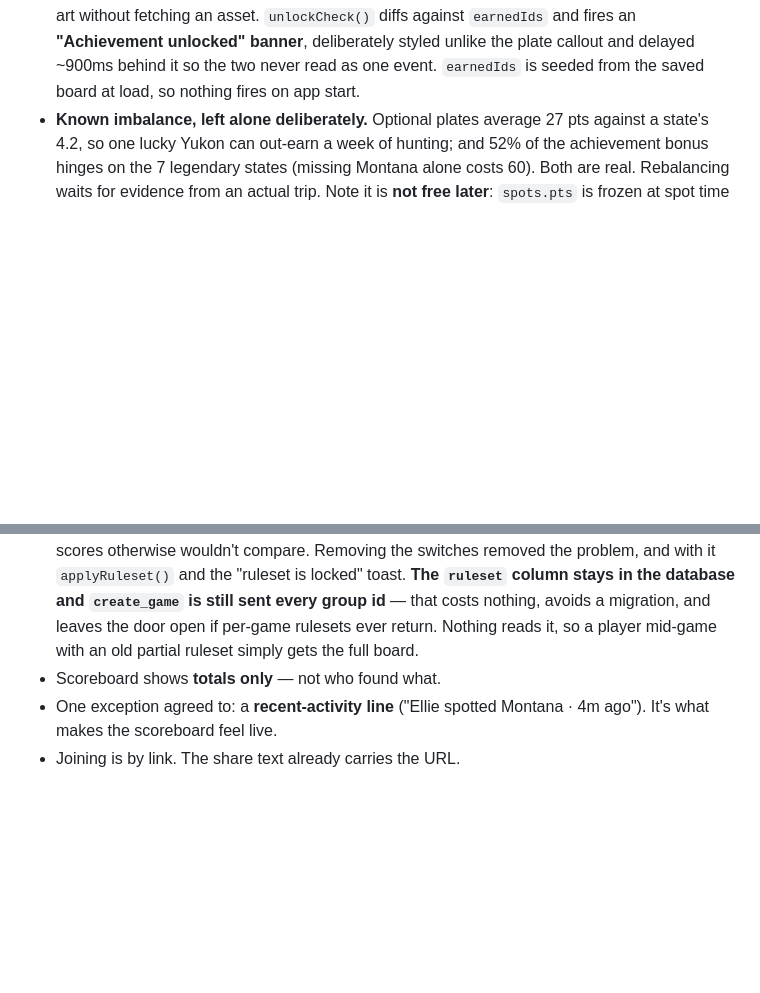
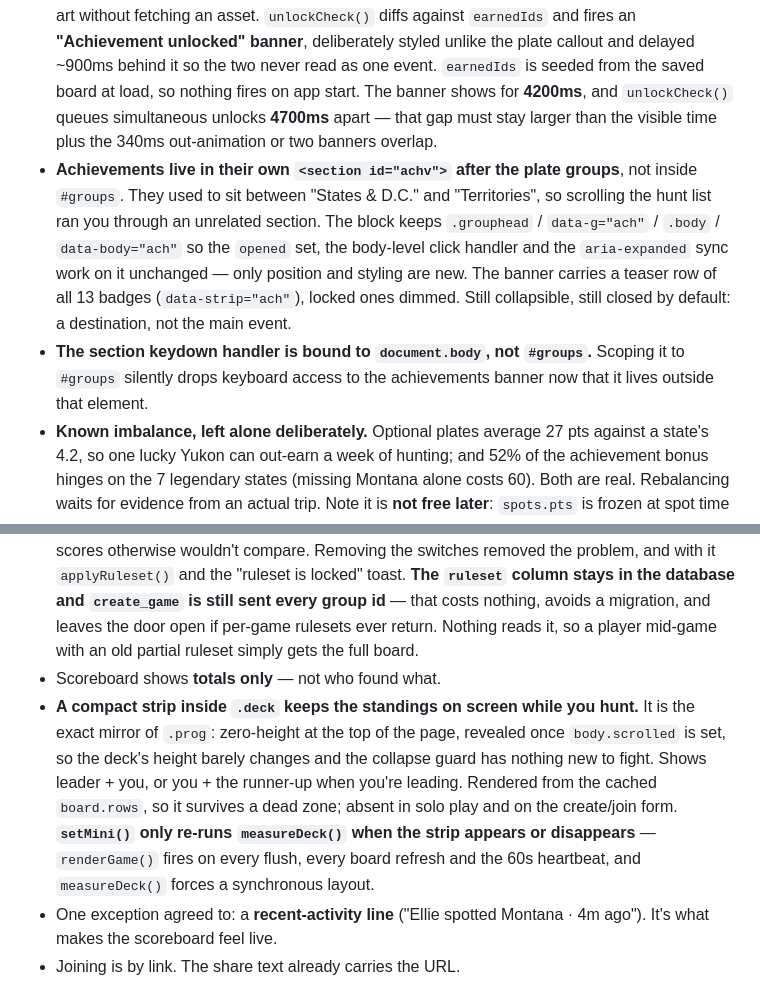
Before and after one commit to tankvision/licenseplatebingo, a Markdown page: CLAUDE.md, 2 parts joined by grey strips. GitHub-like rendering; blank space fills up the shorter version.

Commit message:
Record the achievements move, unlock timing constraint, and the pinned strip

```diff
--- a/CLAUDE.md
+++ b/CLAUDE.md
@@ -75,7 +75,21 @@ All paths are relative (`./`) so the app works from a repo subpath.
   fires an **"Achievement unlocked" banner**, deliberately styled unlike the
   plate callout and delayed ~900ms behind it so the two never read as one
   event. `earnedIds` is seeded from the saved board at load, so nothing fires
-  on app start.
+  on app start. The banner shows for **4200ms**, and `unlockCheck()` queues
+  simultaneous unlocks **4700ms** apart — that gap must stay larger than the
+  visible time plus the 340ms out-animation or two banners overlap.
+- **Achievements live in their own `<section id="achv">` after the plate
+  groups**, not inside `#groups`. They used to sit between "States & D.C." and
+  "Territories", so scrolling the hunt list ran you through an unrelated
+  section. The block keeps `.grouphead` / `data-g="ach"` / `.body` /
+  `data-body="ach"` so the `opened` set, the body-level click handler and the
+  `aria-expanded` sync work on it unchanged — only position and styling are
+  new. The banner carries a teaser row of all 13 badges (`data-strip="ach"`),
+  locked ones dimmed. Still collapsible, still closed by default: a
+  destination, not the main event.
+- **The section keydown handler is bound to `document.body`, not `#groups`.**
+  Scoping it to `#groups` silently drops keyboard access to the achievements
+  banner now that it lives outside that element.
 - **Known imbalance, left alone deliberately.** Optional plates average 27 pts
   against a state's 4.2, so one lucky Yukon can out-earn a week of hunting; and
   52% of the achievement bonus hinges on the 7 legendary states (missing
@@ -185,6 +199,16 @@ and re-run it in the dashboard's SQL editor, don't hand-change the database.
   Nothing reads it, so a player mid-game with an old partial ruleset simply
   gets the full board.
 - Scoreboard shows **totals only** — not who found what.
+- **A compact strip inside `.deck` keeps the standings on screen while you
+  hunt.** It is the exact mirror of `.prog`: zero-height at the top of the
+  page, revealed once `body.scrolled` is set, so the deck's height barely
+  changes and the collapse guard has nothing new to fight. Shows leader + you,
+  or you + the runner-up when you're leading. Rendered from the cached
+  `board.rows`, so it survives a dead zone; absent in solo play and on the
+  create/join form. **`setMini()` only re-runs `measureDeck()` when the strip
+  appears or disappears** — `renderGame()` fires on every flush, every board
+  refresh and the 60s heartbeat, and `measureDeck()` forces a synchronous
+  layout.
 - One exception agreed to: a **recent-activity line** ("Ellie spotted Montana ·
   4m ago"). It's what makes the scoreboard feel live.
 - Joining is by link. The share text already carries the URL.
```
